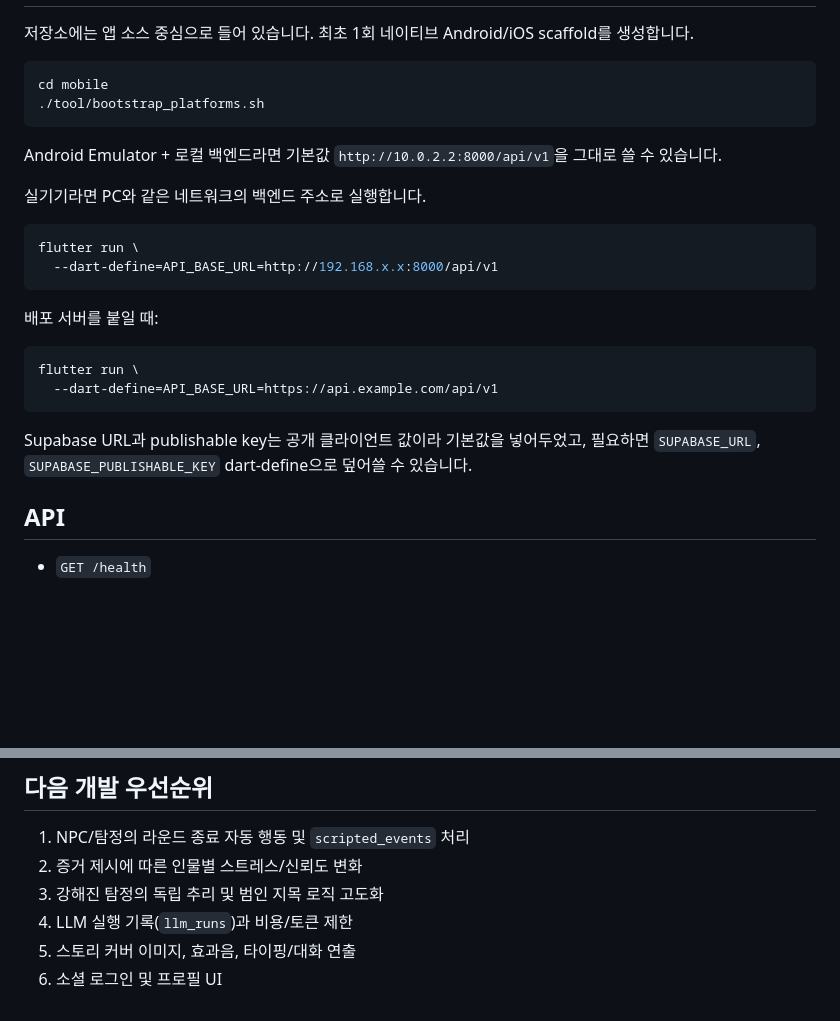
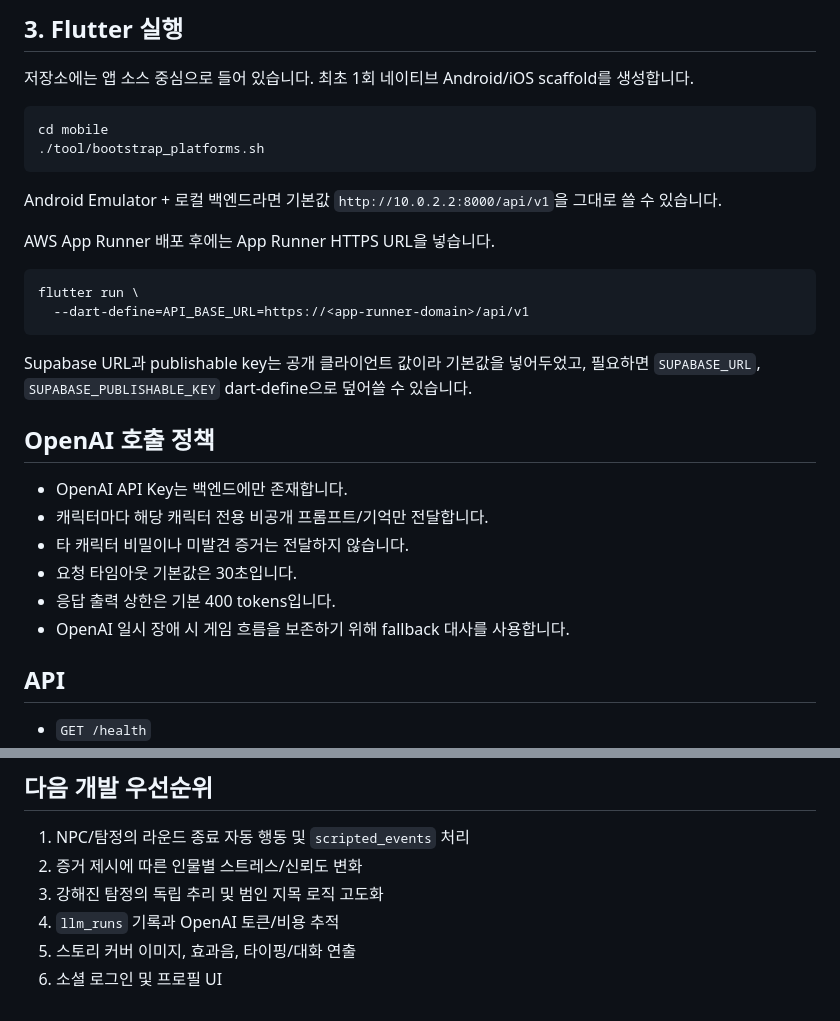
Before and after one commit to ohhamin/Alibi, a Markdown page: README.md, 2 parts joined by grey strips. GitHub-like rendering; blank space fills up the shorter version.

````diff
--- a/README.md
+++ b/README.md
@@ -54,3 +103,4 @@ curl http://localhost:8000/health
+## 3. Flutter 실행
 
 저장소에는 앱 소스 중심으로 들어 있습니다. 최초 1회 네이티브 Android/iOS scaffold를 생성합니다.
 
@@ -61,21 +111,23 @@ cd mobile
 
 Android Emulator + 로컬 백엔드라면 기본값 `http://10.0.2.2:8000/api/v1`을 그대로 쓸 수 있습니다.
 
-실기기라면 PC와 같은 네트워크의 백엔드 주소로 실행합니다.
+AWS App Runner 배포 후에는 App Runner HTTPS URL을 넣습니다.
 
 ```bash
 flutter run \
-  --dart-define=API_BASE_URL=http://192.168.x.x:8000/api/v1
-```
-
-배포 서버를 붙일 때:
-
-```bash
-flutter run \
-  --dart-define=API_BASE_URL=https://api.example.com/api/v1
+  --dart-define=API_BASE_URL=https://<app-runner-domain>/api/v1
 ```
 
 Supabase URL과 publishable key는 공개 클라이언트 값이라 기본값을 넣어두었고, 필요하면 `SUPABASE_URL`, `SUPABASE_PUBLISHABLE_KEY` dart-define으로 덮어쓸 수 있습니다.
+
+## OpenAI 호출 정책
+
+- OpenAI API Key는 백엔드에만 존재합니다.
+- 캐릭터마다 해당 캐릭터 전용 비공개 프롬프트/기억만 전달합니다.
+- 타 캐릭터 비밀이나 미발견 증거는 전달하지 않습니다.
+- 요청 타임아웃 기본값은 30초입니다.
+- 응답 출력 상한은 기본 400 tokens입니다.
+- OpenAI 일시 장애 시 게임 흐름을 보존하기 위해 fallback 대사를 사용합니다.
 
 ## API
 
@@ -94,6 +146,6 @@ Supabase URL과 publishable key는 공개 클라이언트 값이라 기본값을
 1. NPC/탐정의 라운드 종료 자동 행동 및 `scripted_events` 처리
 2. 증거 제시에 따른 인물별 스트레스/신뢰도 변화
 3. 강해진 탐정의 독립 추리 및 범인 지목 로직 고도화
-4. LLM 실행 기록(`llm_runs`)과 비용/토큰 제한
+4. `llm_runs` 기록과 OpenAI 토큰/비용 추적
 5. 스토리 커버 이미지, 효과음, 타이핑/대화 연출
 6. 소셜 로그인 및 프로필 UI
````
Also changed, not shown: other parts of README.md (+58 -9 lines).
